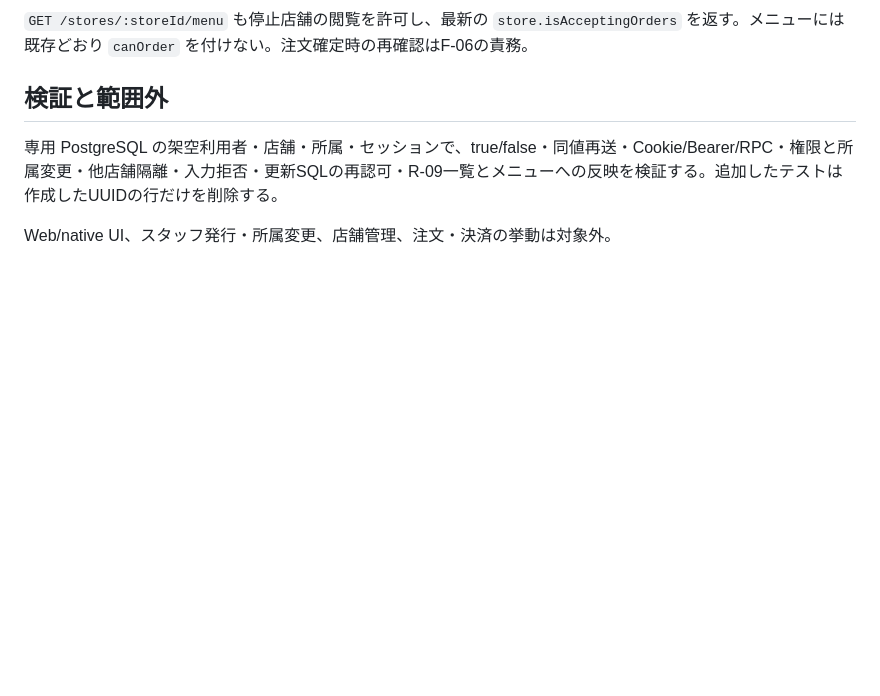
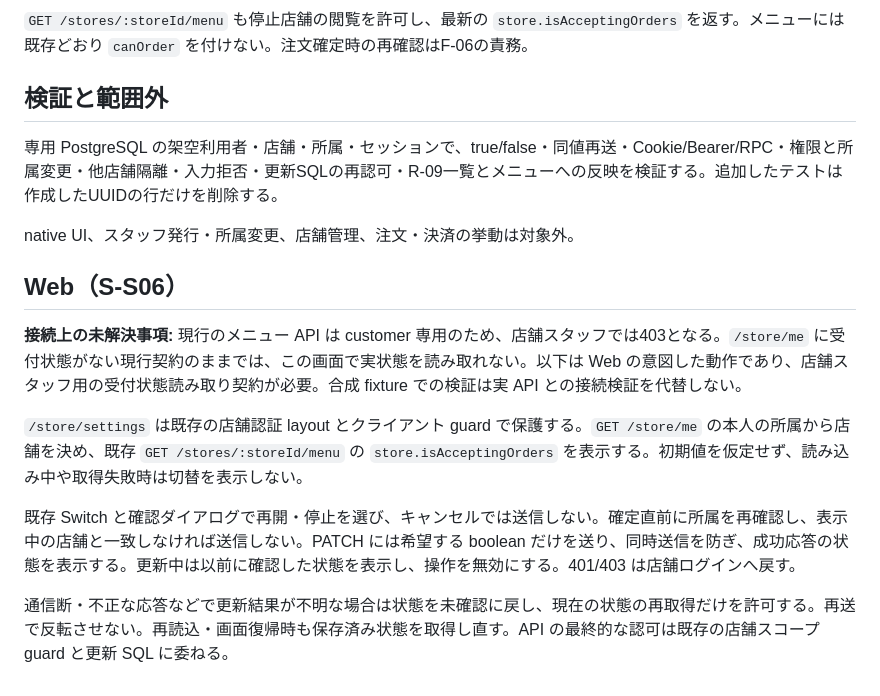
Before and after one commit to hiromu-kon/food-delivery, a Markdown page: docs/specs/store-acceptance.md, the part around the change. Rendered like a GitHub page; blank space fills up the shorter version.

Commit message:
docs: 受付切替Web仕様とAPI接続の制約を記録

```diff
--- a/docs/specs/store-acceptance.md
+++ b/docs/specs/store-acceptance.md
@@ -29,4 +29,14 @@
 
 専用 PostgreSQL の架空利用者・店舗・所属・セッションで、true/false・同値再送・Cookie/Bearer/RPC・権限と所属変更・他店舗隔離・入力拒否・更新SQLの再認可・R-09一覧とメニューへの反映を検証する。追加したテストは作成したUUIDの行だけを削除する。
 
-Web/native UI、スタッフ発行・所属変更、店舗管理、注文・決済の挙動は対象外。
+native UI、スタッフ発行・所属変更、店舗管理、注文・決済の挙動は対象外。
+
+## Web（S-S06）
+
+**接続上の未解決事項:** 現行のメニュー API は customer 専用のため、店舗スタッフでは403となる。`/store/me` に受付状態がない現行契約のままでは、この画面で実状態を読み取れない。以下は Web の意図した動作であり、店舗スタッフ用の受付状態読み取り契約が必要。合成 fixture での検証は実 API との接続検証を代替しない。
+
+`/store/settings` は既存の店舗認証 layout とクライアント guard で保護する。`GET /store/me` の本人の所属から店舗を決め、既存 `GET /stores/:storeId/menu` の `store.isAcceptingOrders` を表示する。初期値を仮定せず、読み込み中や取得失敗時は切替を表示しない。
+
+既存 Switch と確認ダイアログで再開・停止を選び、キャンセルでは送信しない。確定直前に所属を再確認し、表示中の店舗と一致しなければ送信しない。PATCH には希望する boolean だけを送り、同時送信を防ぎ、成功応答の状態を表示する。更新中は以前に確認した状態を表示し、操作を無効にする。401/403 は店舗ログインへ戻す。
+
+通信断・不正な応答などで更新結果が不明な場合は状態を未確認に戻し、現在の状態の再取得だけを許可する。再送で反転させない。再読込・画面復帰時も保存済み状態を取得し直す。API の最終的な認可は既存の店舗スコープ guard と更新 SQL に委ねる。
```
